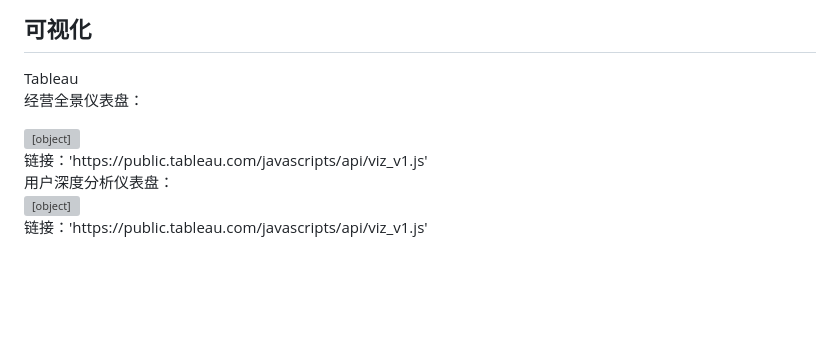
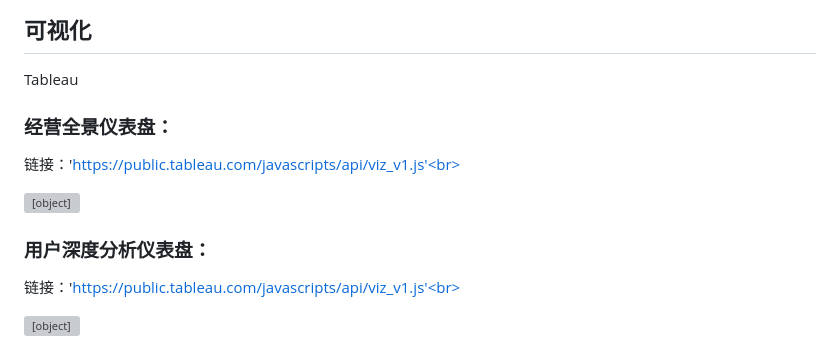
Before and after one commit to gaohui123321/ecommerce-analysis, a Markdown page: README.md, the part around the change. Drawn GitHub-style; blank space fills up the shorter version; grey boxes are pictures that could not be loaded.

```diff
--- a/README.md
+++ b/README.md
@@ -59,10 +59,11 @@ pip install -r requirements.txt
 ## 可视化
 
 Tableau <br>
-经营全景仪表盘：
+### 经营全景仪表盘：
+链接：'https://public.tableau.com/javascripts/api/viz_v1.js'<br>
 <div class='tableauPlaceholder' id='viz1779182920262' style='position: relative'><noscript><a href='#'><img alt='仪表板 2 ' src='https:&#47;&#47;public.tableau.com&#47;static&#47;images&#47;_1&#47;_17791828903650&#47;2&#47;1_rss.png' style='border: none' /></a></noscript><object class='tableauViz'  style='display:none;'><param name='host_url' value='https%3A%2F%2Fpublic.tableau.com%2F' /> <param name='embed_code_version' value='3' /> <param name='site_root' value='' /><param name='name' value='_17791828903650&#47;2' /><param name='tabs' value='no' /><param name='toolbar' value='yes' /><param name='static_image' value='https:&#47;&#47;public.tableau.com&#47;static&#47;images&#47;_1&#47;_17791828903650&#47;2&#47;1.png' /> <param name='animate_transition' value='yes' /><param name='display_static_image' value='yes' /><param name='display_spinner' value='yes' /><param name='display_overlay' value='yes' /><param name='display_count' value='yes' /><param name='language' value='zh-CN' /><param name='filter' value='publish=yes' /></object></div>
-链接：'https://public.tableau.com/javascripts/api/viz_v1.js'
-<br>
-用户深度分析仪表盘：
+
+
+### 用户深度分析仪表盘：
+链接：'https://public.tableau.com/javascripts/api/viz_v1.js'<br>
 <div class='tableauPlaceholder' id='viz1779183272336' style='position: relative'><noscript><a href='#'><img alt='仪表板 2 ' src='https:&#47;&#47;public.tableau.com&#47;static&#47;images&#47;_1&#47;_17791828903650&#47;2&#47;1_rss.png' style='border: none' /></a></noscript><object class='tableauViz'  style='display:none;'><param name='host_url' value='https%3A%2F%2Fpublic.tableau.com%2F' /> <param name='embed_code_version' value='3' /> <param name='site_root' value='' /><param name='name' value='_17791828903650&#47;2' /><param name='tabs' value='no' /><param name='toolbar' value='yes' /><param name='static_image' value='https:&#47;&#47;public.tableau.com&#47;static&#47;images&#47;_1&#47;_17791828903650&#47;2&#47;1.png' /> <param name='animate_transition' value='yes' /><param name='display_static_image' value='yes' /><param name='display_spinner' value='yes' /><param name='display_overlay' value='yes' /><param name='display_count' value='yes' /><param name='language' value='zh-CN' /></object></div>
-链接：'https://public.tableau.com/javascripts/api/viz_v1.js'
```
